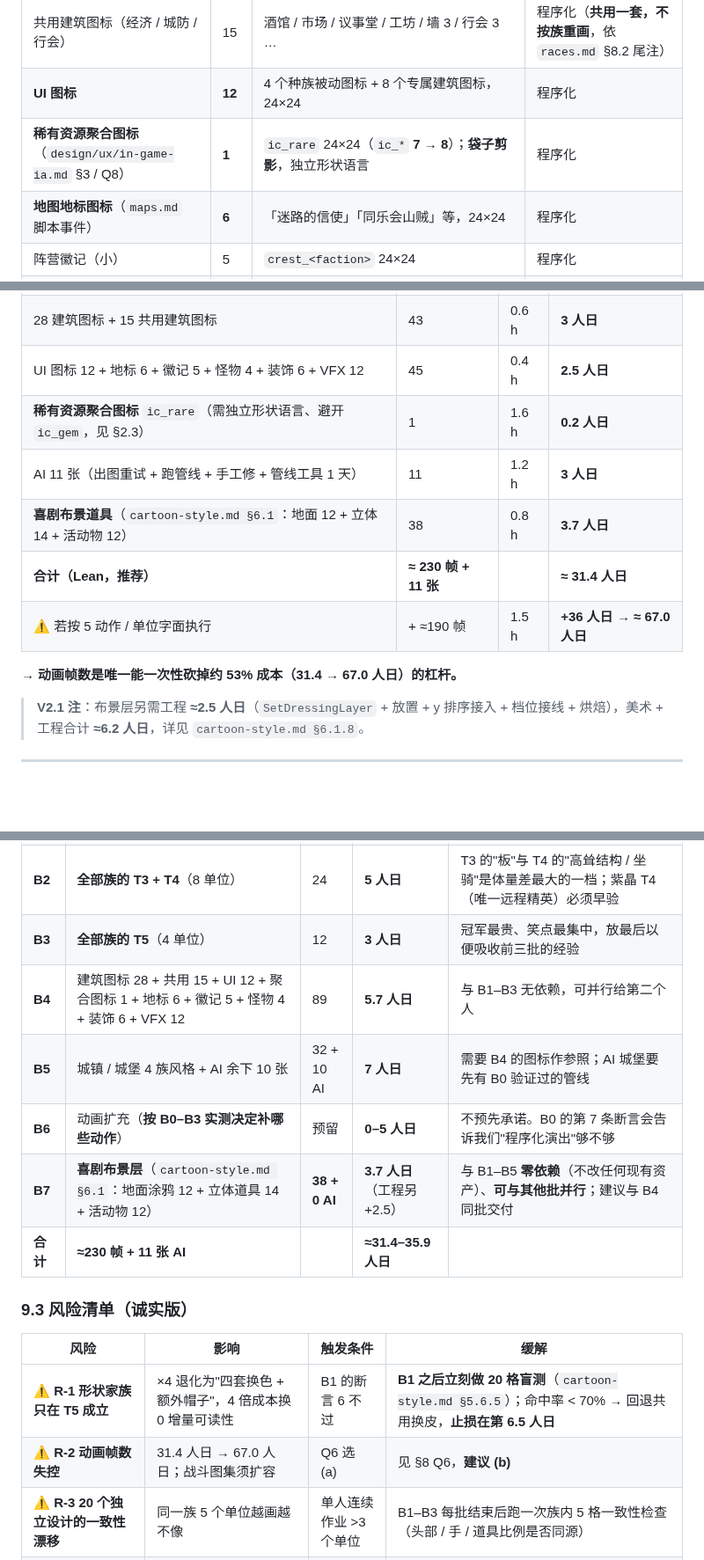
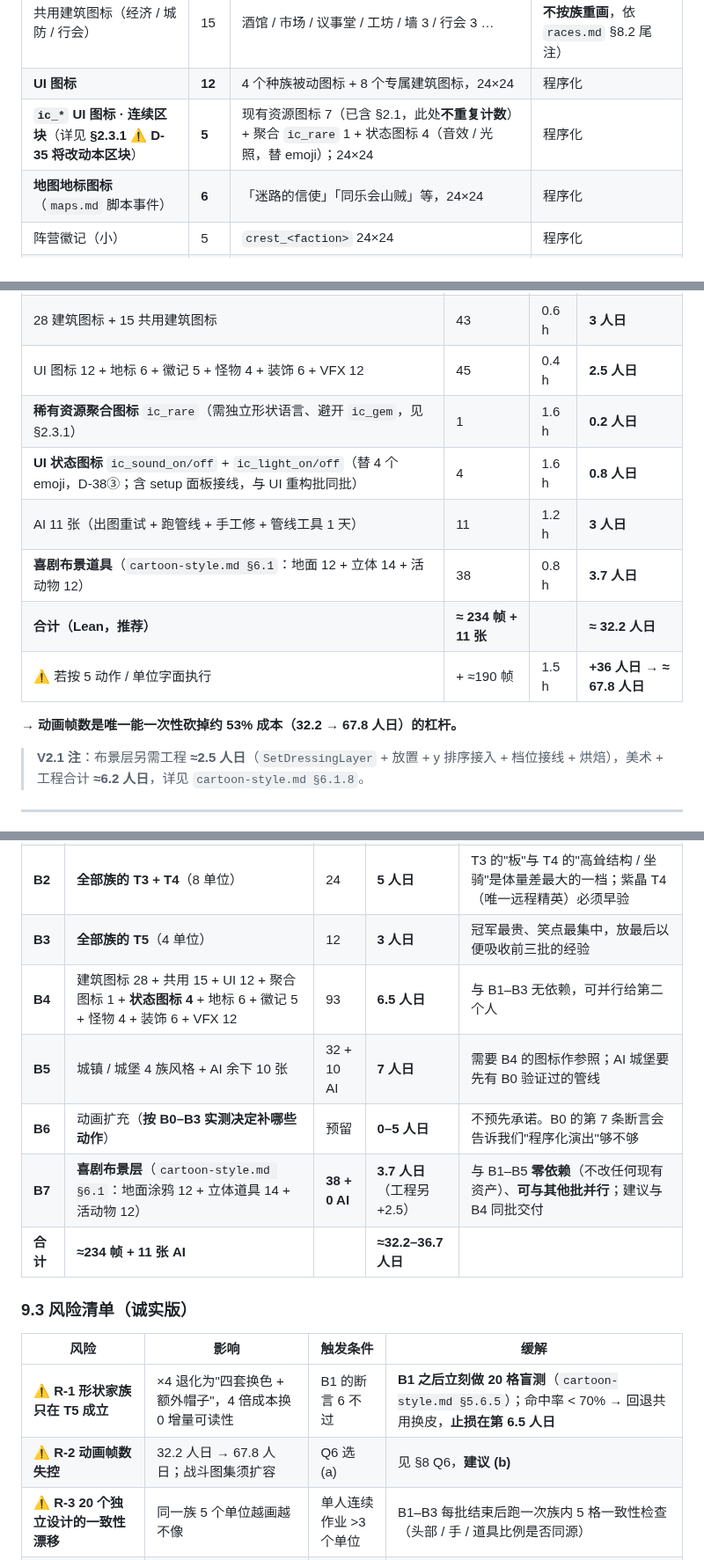
Before and after one commit to tilaboy/WEB_HOMM3, a Markdown page: design/art-bible/asset-spec.md, 3 parts joined by grey strips. Shown at 88% size. GitHub-like rendering; blank space fills up the shorter version.

```diff
--- a/design/art-bible/asset-spec.md
+++ b/design/art-bible/asset-spec.md
@@ -144,7 +145,7 @@
 | **城镇面板建筑图标**（`races.md` §8.2） | **28** | 4 族 × (5 兵营 + 2 专属) = 28 × 40×40 | 程序化 |
 | 共用建筑图标（经济 / 城防 / 行会） | 15 | 酒馆 / 市场 / 议事堂 / 工坊 / 墙 3 / 行会 3 … | 程序化（**共用一套，不按族重画**，依 `races.md` §8.2 尾注） |
 | **UI 图标** | **12** | 4 个种族被动图标 + 8 个专属建筑图标，24×24 | 程序化 |
-| **稀有资源聚合图标**（`design/ux/in-game-ia.md` §3 / Q8） | **1** | `ic_rare` 24×24（`ic_*` **7 → 8**）；**袋子剪影**，独立形状语言 | 程序化 |
+| **`ic_*` UI 图标 · 连续区块**（详见 **§2.3.1** ⚠️ **D-35 将改动本区块**） | **5** | 现有资源图标 7（已含 §2.1，此处**不重复计数**）+ 聚合 `ic_rare` 1 + 状态图标 4（音效 / 光照，替 emoji）；24×24 | 程序化 |
 | **地图地标图标**（`maps.md` 脚本事件） | **6** | 「迷路的信使」「同乐会山贼」等，24×24 | 程序化 |
 | 阵营徽记（小） | 5 | `crest_<faction>` 24×24 | 程序化 |
 | 怪物 | **7** | 现有 3 + 新 4，32×44 / 44×56 | 程序化 |
@@ -228,13 +252,14 @@
 | 城镇 / 城堡 4 族风格（改造现有 `town()` / `castle()`） | 32 | 1.2 h | **5 人日** |
 | 28 建筑图标 + 15 共用建筑图标 | 43 | 0.6 h | **3 人日** |
 | UI 图标 12 + 地标 6 + 徽记 5 + 怪物 4 + 装饰 6 + VFX 12 | 45 | 0.4 h | **2.5 人日** |
-| **稀有资源聚合图标** `ic_rare`（需独立形状语言、避开 `ic_gem`，见 §2.3） | 1 | 1.6 h | **0.2 人日** |
+| **稀有资源聚合图标** `ic_rare`（需独立形状语言、避开 `ic_gem`，见 §2.3.1） | 1 | 1.6 h | **0.2 人日** |
+| **UI 状态图标** `ic_sound_on/off` + `ic_light_on/off`（替 4 个 emoji，D-38③；含 setup 面板接线，与 UI 重构批同批） | 4 | 1.6 h | **0.8 人日** |
 | AI 11 张（出图重试 + 跑管线 + 手工修 + 管线工具 1 天） | 11 | 1.2 h | **3 人日** |
 | **喜剧布景道具**（`cartoon-style.md §6.1`：地面 12 + 立体 14 + 活动物 12） | 38 | 0.8 h | **3.7 人日** |
-| **合计（Lean，推荐）** | **≈ 230 帧 + 11 张** | | **≈ 31.4 人日** |
-| ⚠️ 若按 5 动作 / 单位字面执行 | + ≈190 帧 | 1.5 h | **+36 人日 → ≈ 67.0 人日** |
+| **合计（Lean，推荐）** | **≈ 234 帧 + 11 张** | | **≈ 32.2 人日** |
+| ⚠️ 若按 5 动作 / 单位字面执行 | + ≈190 帧 | 1.5 h | **+36 人日 → ≈ 67.8 人日** |
 
-**→ 动画帧数是唯一能一次性砍掉约 53% 成本（31.4 → 67.0 人日）的杠杆。**
+**→ 动画帧数是唯一能一次性砍掉约 53% 成本（32.2 → 67.8 人日）的杠杆。**
 > **V2.1 注**：布景层另需工程 **≈2.5 人日**（`SetDressingLayer` + 放置 + y 排序接入 + 档位接线 + 烘焙），美术 + 工程合计 **≈6.2 人日**，详见 `cartoon-style.md §6.1.8`。
 
 ---
@@ -546,18 +571,18 @@ no shadow, no ground, no text, no watermark, no logo
 | **B1** | **全部族的 T1 + T2**（8 单位） | 24 | **5 人日** | 先做"每族的第一眼"与**远程姿态**（T2 的投射物是剪影最独特的一档）；最早暴露"形状家族是否成立" |
 | **B2** | **全部族的 T3 + T4**（8 单位） | 24 | **5 人日** | T3 的"板"与 T4 的"高耸结构 / 坐骑"是体量差最大的一档；紫晶 T4（唯一远程精英）必须早验 |
 | **B3** | **全部族的 T5**（4 单位） | 12 | **3 人日** | 冠军最贵、笑点最集中，放最后以便吸收前三批的经验 |
-| **B4** | 建筑图标 28 + 共用 15 + UI 12 + 聚合图标 1 + 地标 6 + 徽记 5 + 怪物 4 + 装饰 6 + VFX 12 | 89 | **5.7 人日** | 与 B1–B3 无依赖，可并行给第二个人 |
+| **B4** | 建筑图标 28 + 共用 15 + UI 12 + 聚合图标 1 + **状态图标 4** + 地标 6 + 徽记 5 + 怪物 4 + 装饰 6 + VFX 12 | 93 | **6.5 人日** | 与 B1–B3 无依赖，可并行给第二个人 |
 | **B5** | 城镇 / 城堡 4 族风格 + AI 余下 10 张 | 32 + 10 AI | **7 人日** | 需要 B4 的图标作参照；AI 城堡要先有 B0 验证过的管线 |
 | **B6** | 动画扩充（**按 B0–B3 实测决定补哪些动作**） | 预留 | **0–5 人日** | 不预先承诺。B0 的第 7 条断言会告诉我们"程序化演出"够不够 |
 | **B7** | **喜剧布景层**（`cartoon-style.md §6.1`：地面涂鸦 12 + 立体道具 14 + 活动物 12） | **38 + 0 AI** | **3.7 人日**（工程另 +2.5） | 与 B1–B5 **零依赖**（不改任何现有资产）、**可与其他批并行**；建议与 B4 同批交付 |
-| **合计** | **≈230 帧 + 11 张 AI** | | **≈31.4–35.9 人日** | |
+| **合计** | **≈234 帧 + 11 张 AI** | | **≈32.2–36.7 人日** | |
 
 ### 9.3 风险清单（诚实版）
 
 | 风险 | 影响 | 触发条件 | 缓解 |
 |---|---|---|---|
 | ⚠️ **R-1 形状家族只在 T5 成立** | ×4 退化为"四套换色 + 额外帽子"，4 倍成本换 0 增量可读性 | B1 的断言 6 不过 | **B1 之后立刻做 20 格盲测**（`cartoon-style.md §5.6.5`）；命中率 < 70% → 回退共用换皮，**止损在第 6.5 人日** |
-| ⚠️ **R-2 动画帧数失控** | 31.4 人日 → 67.0 人日；战斗图集须扩容 | Q6 选 (a) | 见 §8 Q6，**建议 (b)** |
+| ⚠️ **R-2 动画帧数失控** | 32.2 人日 → 67.8 人日；战斗图集须扩容 | Q6 选 (a) | 见 §8 Q6，**建议 (b)** |
 | ⚠️ **R-3 20 个独立设计的一致性漂移** | 同一族 5 个单位越画越不像 | 单人连续作业 >3 个单位 | B1–B3 每批结束后跑一次族内 5 格一致性检查（头部 / 手 / 道具比例是否同源） |
 | ⚠️ **R-4 AI 城堡与程序化城镇不像一家人** | 地图上主城与分城风格断裂 | B5 的 AI-2 未与程序化母题对齐 | 用 §6 第 4 条的降风险技巧：**AI 只覆盖屋顶母题 + 装饰，结构由程序化给** |
 | ⚠️ **R-5 `races.ts` 结构未定** | 我方帧名与 D1 的 `UnitType.id` 不一致 → 返工 | D1 交付前先开工 | 帧名的**族 / tier 部分已锁定**（`u_<faction>_<tier>_*` 可用 tier 号兜底），中文名映射等 D1 |
```
Also changed, not shown: other parts of design/art-bible/asset-spec.md (+36 -12 lines).
